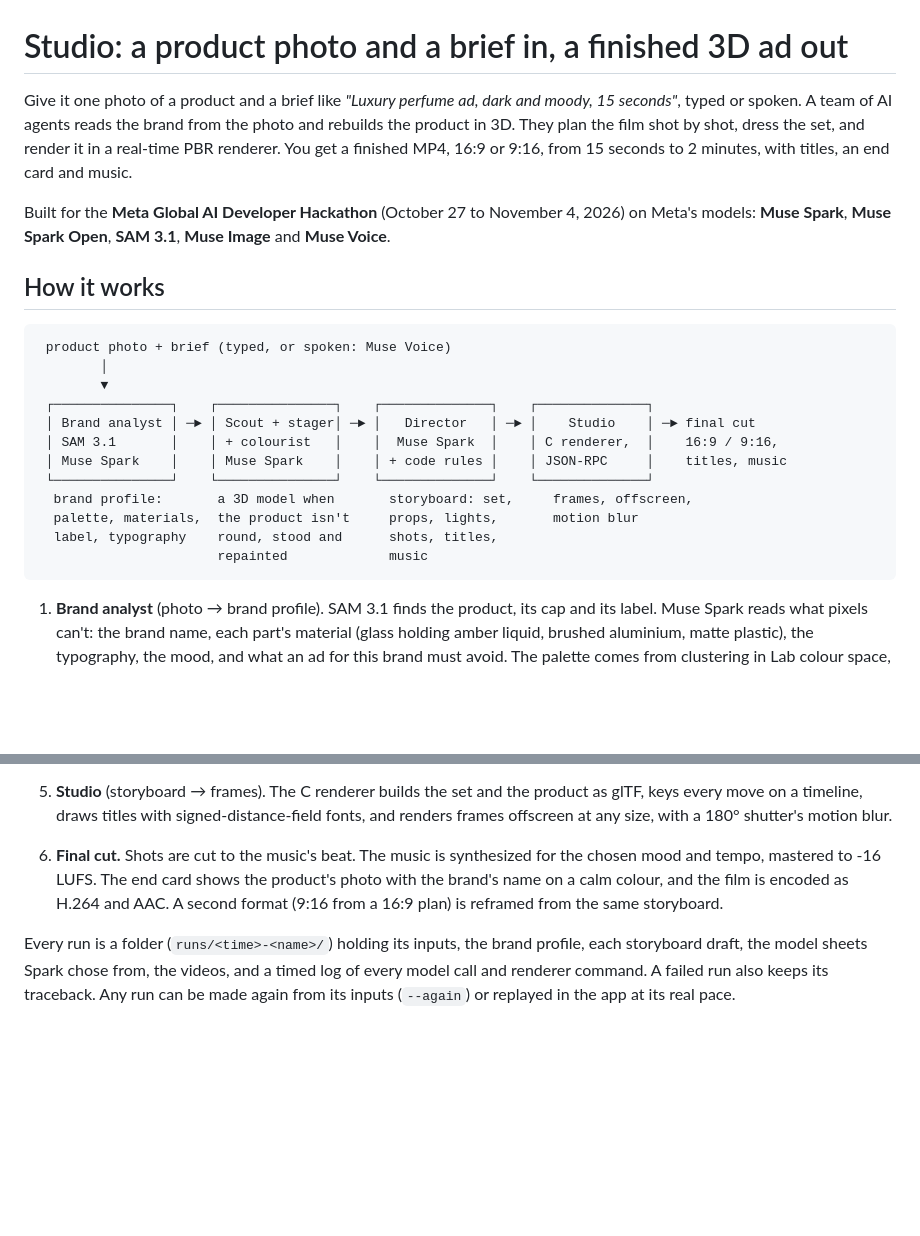
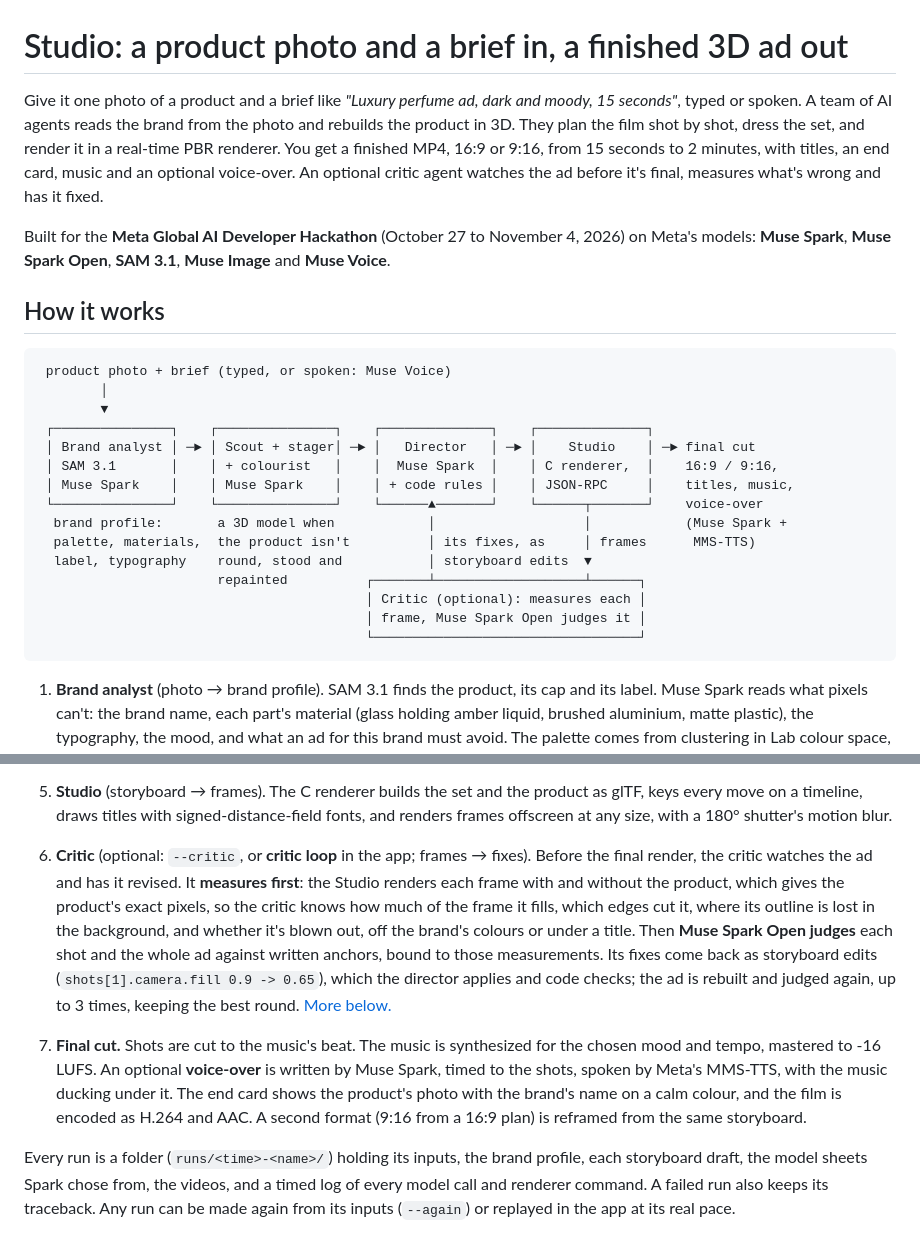
Before and after one commit to Mar-Dev-One/Meta-hackathon, a Markdown page: README.md, 2 parts joined by grey strips. Rendered like a GitHub page; blank space fills up the shorter version.

````diff
--- a/README.md
+++ b/README.md
@@ -1,6 +1,6 @@
 # Studio: a product photo and a brief in, a finished 3D ad out
 
-Give it one photo of a product and a brief like *"Luxury perfume ad, dark and moody, 15 seconds"*, typed or spoken. A team of AI agents reads the brand from the photo and rebuilds the product in 3D. They plan the film shot by shot, dress the set, and render it in a real-time PBR renderer. You get a finished MP4, 16:9 or 9:16, from 15 seconds to 2 minutes, with titles, an end card and music.
+Give it one photo of a product and a brief like *"Luxury perfume ad, dark and moody, 15 seconds"*, typed or spoken. A team of AI agents reads the brand from the photo and rebuilds the product in 3D. They plan the film shot by shot, dress the set, and render it in a real-time PBR renderer. You get a finished MP4, 16:9 or 9:16, from 15 seconds to 2 minutes, with titles, an end card, music and an optional voice-over. An optional critic agent watches the ad before it's final, measures what's wrong and has it fixed.
 
 Built for the **Meta Global AI Developer Hackathon** (October 27 to November 4, 2026) on Meta's models: **Muse Spark**, **Muse Spark Open**, **SAM 3.1**, **Muse Image** and **Muse Voice**.
 
@@ -13,12 +13,15 @@ Built for the **Meta Global AI Developer Hackathon** (October 27 to November 4,
  ┌───────────────┐    ┌───────────────┐    ┌──────────────┐    ┌──────────────┐
  │ Brand analyst │ ─► │ Scout + stager│ ─► │   Director   │ ─► │    Studio    │ ─► final cut
  │ SAM 3.1       │    │ + colourist   │    │  Muse Spark  │    │ C renderer,  │    16:9 / 9:16,
- │ Muse Spark    │    │ Muse Spark    │    │ + code rules │    │ JSON-RPC     │    titles, music
- └───────────────┘    └───────────────┘    └──────────────┘    └──────────────┘
-  brand profile:       a 3D model when       storyboard: set,     frames, offscreen,
-  palette, materials,  the product isn't     props, lights,       motion blur
-  label, typography    round, stood and      shots, titles,
-                       repainted             music
+ │ Muse Spark    │    │ Muse Spark    │    │ + code rules │    │ JSON-RPC     │    titles, music,
+ └───────────────┘    └───────────────┘    └──────▲───────┘    └──────┬───────┘    voice-over
+  brand profile:       a 3D model when            │                   │            (Muse Spark +
+  palette, materials,  the product isn't          │ its fixes, as     │ frames      MMS-TTS)
+  label, typography    round, stood and           │ storyboard edits  ▼
+                       repainted          ┌───────┴───────────────────┴──────┐
+                                          │ Critic (optional): measures each │
+                                          │ frame, Muse Spark Open judges it │
+                                          └──────────────────────────────────┘
 ```
 
 1. **Brand analyst** (photo → brand profile). SAM 3.1 finds the product, its cap and its label. Muse Spark reads what pixels can't: the brand name, each part's material (glass holding amber liquid, brushed aluminium, matte plastic), the typography, the mood, and what an ad for this brand must avoid. The palette comes from clustering in Lab colour space, skipping shade and highlights. A round product is traced from its silhouette and spun into 3D; a flat round flask is squeezed to the depth Spark judges from the photo. Its label is cut from the photo, unrolled from the curve and wrapped back on. Print straight on the body, like a can's logo or an engraving, is found by colour and wrapped the same way. On glass, whose refractions would pass for print, only the lettering SAM 3.1 finds as a logo is taken, and only if the whole word is found.
@@ -30,7 +33,8 @@ Built for the **Meta Global AI Developer Hackathon** (October 27 to November 4,
 
    Code then checks the craft rules: lengths add up, consecutive shots move differently, the last shot is a hero with the brand's name, titles are readable and stay off the product, props don't float or hide it. It also checks that a coloured product isn't greyed by the tonemapper. What code can mend, it mends itself: a hero turned too far is brought round to the front (or, for a long product photographed head-on, like a motorbike, to a three-quarter view), and a prop with nothing to stand on is taken out. Other problems go back to Spark for the next draft; most ads need 2–3 drafts.
 5. **Studio** (storyboard → frames). The C renderer builds the set and the product as glTF, keys every move on a timeline, draws titles with signed-distance-field fonts, and renders frames offscreen at any size, with a 180° shutter's motion blur.
-6. **Final cut.** Shots are cut to the music's beat. The music is synthesized for the chosen mood and tempo, mastered to -16 LUFS. The end card shows the product's photo with the brand's name on a calm colour, and the film is encoded as H.264 and AAC. A second format (9:16 from a 16:9 plan) is reframed from the same storyboard.
+6. **Critic** (optional: `--critic`, or **critic loop** in the app; frames → fixes). Before the final render, the critic watches the ad and has it revised. It **measures first**: the Studio renders each frame with and without the product, which gives the product's exact pixels, so the critic knows how much of the frame it fills, which edges cut it, where its outline is lost in the background, and whether it's blown out, off the brand's colours or under a title. Then **Muse Spark Open judges** each shot and the whole ad against written anchors, bound to those measurements. Its fixes come back as storyboard edits (`shots[1].camera.fill 0.9 -> 0.65`), which the director applies and code checks; the ad is rebuilt and judged again, up to 3 times, keeping the best round. [More below.](#the-critic-optional)
+7. **Final cut.** Shots are cut to the music's beat. The music is synthesized for the chosen mood and tempo, mastered to -16 LUFS. An optional **voice-over** is written by Muse Spark, timed to the shots, spoken by Meta's MMS-TTS, with the music ducking under it. The end card shows the product's photo with the brand's name on a calm colour, and the film is encoded as H.264 and AAC. A second format (9:16 from a 16:9 plan) is reframed from the same storyboard.
 
 Every run is a folder (`runs/<time>-<name>/`) holding its inputs, the brand profile, each storyboard draft, the model sheets Spark chose from, the videos, and a timed log of every model call and renderer command. A failed run also keeps its traceback. Any run can be made again from its inputs (`--again`) or replayed in the app at its real pace.
 
````
Also changed, not shown: other parts of README.md (+40 -22 lines).
